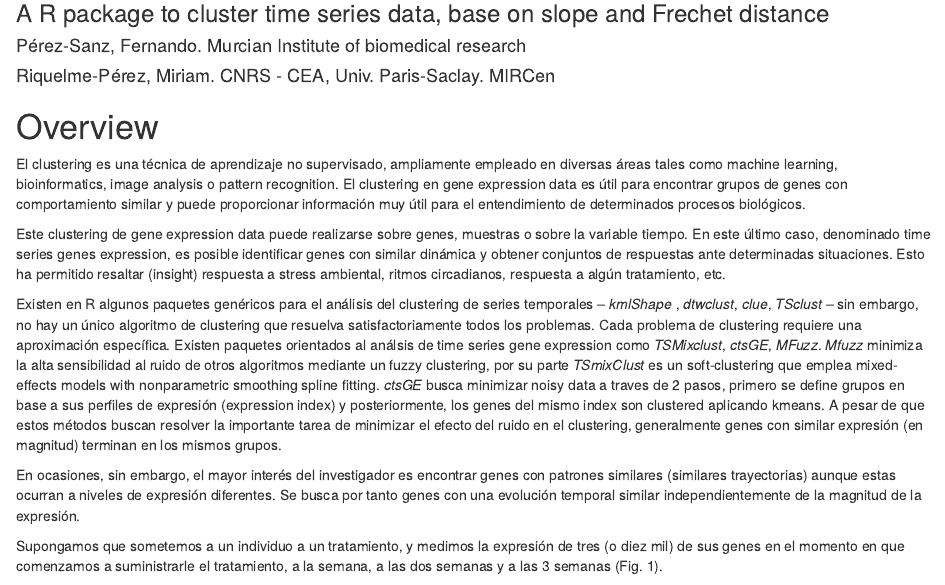
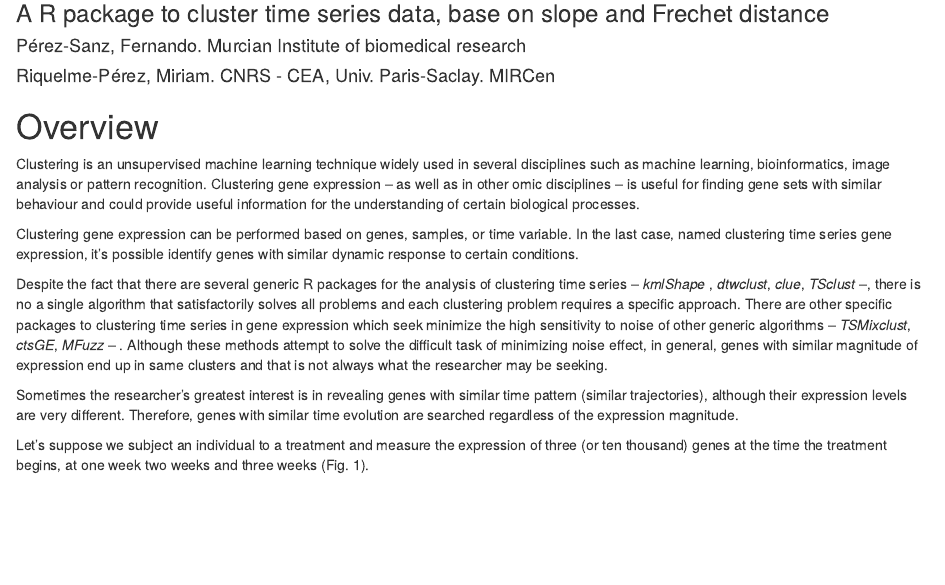
Before and after one commit to fpsanz/tscR, an R Markdown document (vignettes/tscR.Rmd): the page in a window 1100 px wide, from 80 px down. Rendered offline with R 4.5, knitr and Pandoc, with nearby package versions; drawn as R Markdown's standard HTML page in place of the format the file asks for; code that draws random numbers runs with fixed seeds of ours; some code elsewhere in the file could not run offline.

Commit message:
update vignette

```diff
--- a/vignettes/tscR.Rmd
+++ b/vignettes/tscR.Rmd
@@ -38,16 +38,38 @@ library(TSdist)
 
 # Overview
 
-El clustering es una técnica de aprendizaje no supervisado, ampliamente empleado en diversas áreas tales como machine learning, bioinformatics, image analysis o pattern recognition. El clustering en gene expression data es útil para encontrar grupos de genes con comportamiento similar y puede proporcionar información muy útil para el entendimiento de determinados procesos biológicos.
+<!-- El clustering es una técnica de aprendizaje no supervisado, ampliamente empleado en diversas áreas tales como machine learning, bioinformatics, image analysis o pattern recognition. El clustering en gene expression data es útil para encontrar grupos de genes con comportamiento similar y puede proporcionar información muy útil para el entendimiento de determinados procesos biológicos. -->
 
-Este clustering de gene expression data puede realizarse sobre genes, muestras o sobre la variable tiempo. En este último caso, denominado time series genes expression, es posible identificar genes con similar dinámica y obtener conjuntos de respuestas ante determinadas situaciones. Esto ha permitido resaltar (insight) respuesta a stress ambiental, ritmos circadianos, respuesta a algún tratamiento, etc.
+Clustering is an unsupervised machine learning technique widely used in several disciplines
+such as machine learning, bioinformatics, image analysis or pattern recognition.
+Clustering gene expression -- as well as in other omic disciplines -- is useful for finding
+gene sets with similar behaviour and could provide useful information for the understanding
+of certain biological processes.
 
-Existen en R algunos paquetes genéricos para el análisis del clustering de series temporales -- _kmlShape_ , _dtwclust_, _clue_, _TSclust_ -- sin embargo, no hay un único algoritmo de clustering que resuelva satisfactoriamente todos los problemas. Cada problema de clustering requiere una aproximación específica. Existen paquetes orientados al análsis de time series gene expression como _TSMixclust_, _ctsGE_, _MFuzz_. _Mfuzz_ minimiza la alta sensibilidad al ruido de otros algoritmos mediante un fuzzy clustering, por su parte _TSmixClust_ es un soft-clustering que emplea mixed-effects models with nonparametric smoothing spline fitting. _ctsGE_ busca minimizar noisy data a traves de 2 pasos, primero se define grupos en base a sus perfiles de expresión (expression index) y posteriormente, los genes del mismo index son clustered aplicando kmeans. A pesar de que estos métodos buscan resolver la importante tarea de minimizar el efecto del ruido en el clustering, generalmente genes con similar expresión (en magnitud) terminan en los mismos grupos.
 
-En ocasiones, sin embargo, el mayor interés del investigador es encontrar genes con patrones similares (similares trayectorias) aunque estas ocurran a niveles de expresión diferentes. Se busca por tanto genes con una evolución temporal similar independientemente de la magnitud de la expresión.
+<!-- Este clustering de gene expression data puede realizarse sobre genes, muestras o sobre la variable tiempo. En este último caso, denominado time series genes expression, es posible identificar genes con similar dinámica y obtener conjuntos de respuestas ante determinadas situaciones. Esto ha permitido resaltar (insight) respuesta a stress ambiental, ritmos circadianos, respuesta a algún tratamiento, etc.-->
 
-Supongamos que sometemos a un individuo a un tratamiento, y medimos la expresión de tres (o diez mil) de sus genes
-en el momento en que comenzamos a suministrarle el tratamiento, a la semana, a las dos semanas y a las 3 semanas (Fig. 1).
+Clustering gene expression can be performed based on genes, samples, or time variable.
+In the last case, named clustering time series gene expression, it's possible identify
+genes with similar dynamic response to certain conditions.
+
+<!-- Existen en R algunos paquetes genéricos para el análisis del clustering de series temporales -- _kmlShape_ , _dtwclust_, _clue_, _TSclust_ -- sin embargo, no hay un único algoritmo de clustering que resuelva satisfactoriamente todos los problemas. Cada problema de clustering requiere una aproximación específica. Existen paquetes orientados al análsis de time series gene expression como _TSMixclust_, _ctsGE_, _MFuzz_. _Mfuzz_ minimiza la alta sensibilidad al ruido de otros algoritmos mediante un fuzzy clustering, por su parte _TSmixClust_ es un soft-clustering que emplea mixed-effects models with nonparametric smoothing spline fitting. _ctsGE_ busca minimizar noisy data a traves de 2 pasos, primero se define grupos en base a sus perfiles de expresión (expression index) y posteriormente, los genes del mismo index son clustered aplicando kmeans. A pesar de que estos métodos buscan resolver la importante tarea de minimizar el efecto del ruido en el clustering, generalmente genes con similar expresión (en magnitud) terminan en los mismos grupos. -->
+
+Despite the fact that there are several generic R packages for the analysis of clustering time series
+-- _kmlShape_ , _dtwclust_, _clue_, _TSclust_ --, there is no a single algorithm
+that satisfactorily solves all problems and each clustering problem requires a specific approach.
+There are other specific packages to clustering time series in gene expression which seek
+minimize the high sensitivity to noise of other generic algorithms --  _TSMixclust_, _ctsGE_, _MFuzz_ -- .
+Although these methods attempt to solve the difficult task of minimizing noise effect, in general, genes with similar magnitude of expression end up in same clusters and that is not always what the researcher may be seeking.
+
+<!-- En ocasiones, sin embargo, el mayor interés del investigador es encontrar genes con patrones similares (similares trayectorias) aunque estas ocurran a niveles de expresión diferentes. Se busca por tanto genes con una evolución temporal similar independientemente de la magnitud de la expresión. -->
+
+Sometimes the researcher's greatest interest is in revealing genes with similar time pattern (similar trajectories), although their expression levels are very different. Therefore, genes with similar time evolution are searched regardless of the expression magnitude.
+
+<!-- Supongamos que sometemos a un individuo a un tratamiento, y medimos la expresión de tres (o diez mil) de sus genes
+en el momento en que comenzamos a suministrarle el tratamiento, a la semana, a las dos semanas y a las 3 semanas (Fig. 1).-->
+
+Let's suppose we subject an individual to a treatment and measure the expression of three (or ten thousand) genes at the time the treatment begins, at one week two weeks and three weeks (Fig. 1).
 
 Las lineas de la figura 1 (`a`,`b`,`c`) representan 3 trajectorias (p.e la expresión de 3 genes en 4 momentos diferentes). Las tayectorias $T_a$ y $T_c$ son idénticas desde el punto de vista de sus pendientes, solo difieren en la magnitud de si expresión. Por otro lado la trayectoria $T_b$ desde el punto de vista de la magnitud de expresión estaría más cerca de la trayectoria $T_a$ que de la $T_c$.
 
```
Also changed, not shown: vignettes/tscR.html, 1 other file.
